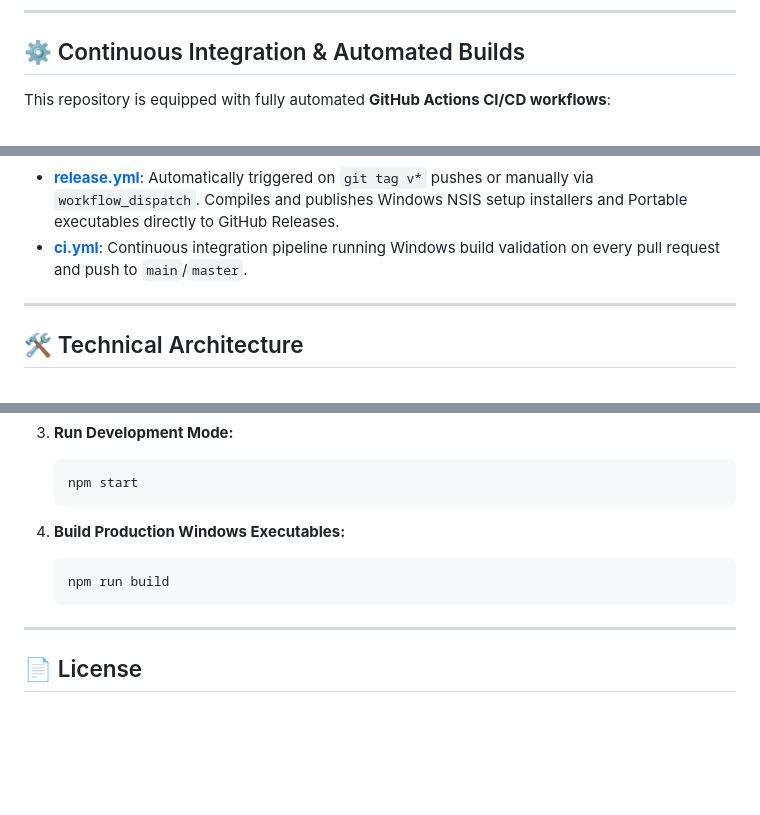
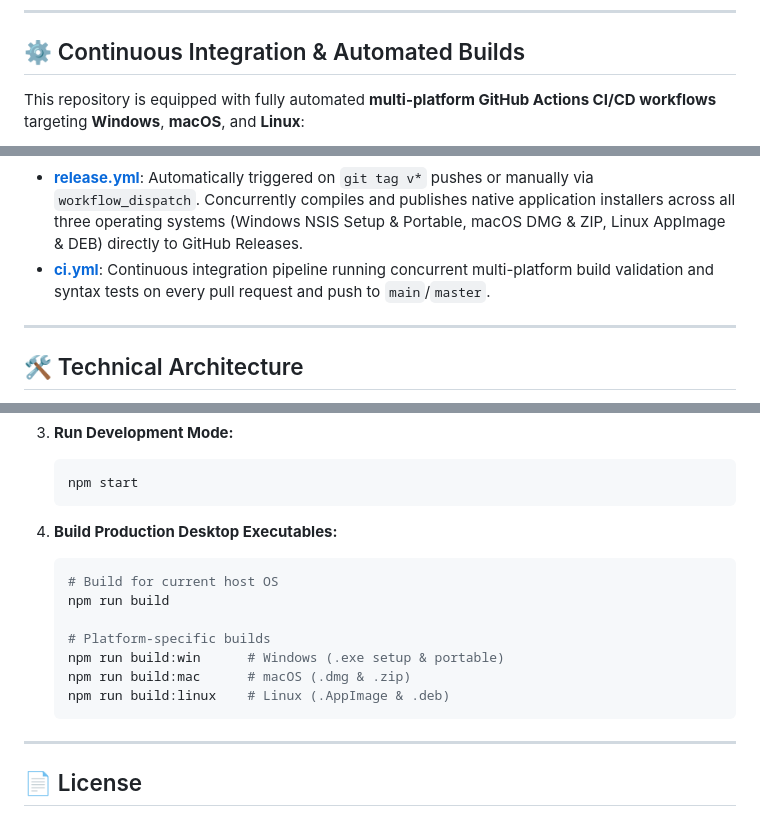
Before and after one commit to SuryaK999/Mini-Music-Desktop-Player-, a Markdown page: README.md, 3 parts joined by grey strips. Rendered like a GitHub page; blank space fills up the shorter version.

Commit message:
docs: update CI/CD architecture diagram and multi-platform build instructions

````diff
--- a/README.md
+++ b/README.md
@@ -97,6 +97,6 @@ Operate the player effortlessly with global keyboard hotkeys:
 
 ## ⚙ Continuous Integration & Automated Builds
 
-This repository is equipped with fully automated **GitHub Actions CI/CD workflows**:
+This repository is equipped with fully automated **multi-platform GitHub Actions CI/CD workflows** targeting **Windows**, **macOS**, and **Linux**:
 
 ```mermaid
@@ -109,7 +111,7 @@ graph LR
 ```
 
-- **[release.yml](.github/workflows/release.yml)**: Automatically triggered on `git tag v*` pushes or manually via `workflow_dispatch`. Compiles and publishes Windows NSIS setup installers and Portable executables directly to GitHub Releases.
-- **[ci.yml](.github/workflows/ci.yml)**: Continuous integration pipeline running Windows build validation on every pull request and push to `main`/`master`.
+- **[release.yml](.github/workflows/release.yml)**: Automatically triggered on `git tag v*` pushes or manually via `workflow_dispatch`. Concurrently compiles and publishes native application installers across all three operating systems (Windows NSIS Setup & Portable, macOS DMG & ZIP, Linux AppImage & DEB) directly to GitHub Releases.
+- **[ci.yml](.github/workflows/ci.yml)**: Continuous integration pipeline running concurrent multi-platform build validation and syntax tests on every pull request and push to `main`/`master`.
 
 ---
 
@@ -180,9 +182,15 @@ Ensure you have [Node.js](https://nodejs.org/) (v18.0.0 or higher recommended) i
     npm start
     ```
 
-4.  **Build Production Windows Executables:**
+4.  **Build Production Desktop Executables:**
     ```bash
+    # Build for current host OS
     npm run build
+
+    # Platform-specific builds
+    npm run build:win      # Windows (.exe setup & portable)
+    npm run build:mac      # macOS (.dmg & .zip)
+    npm run build:linux    # Linux (.AppImage & .deb)
     ```
 
 ---
````
Also changed, not shown: other parts of README.md (+8 -6 lines).
